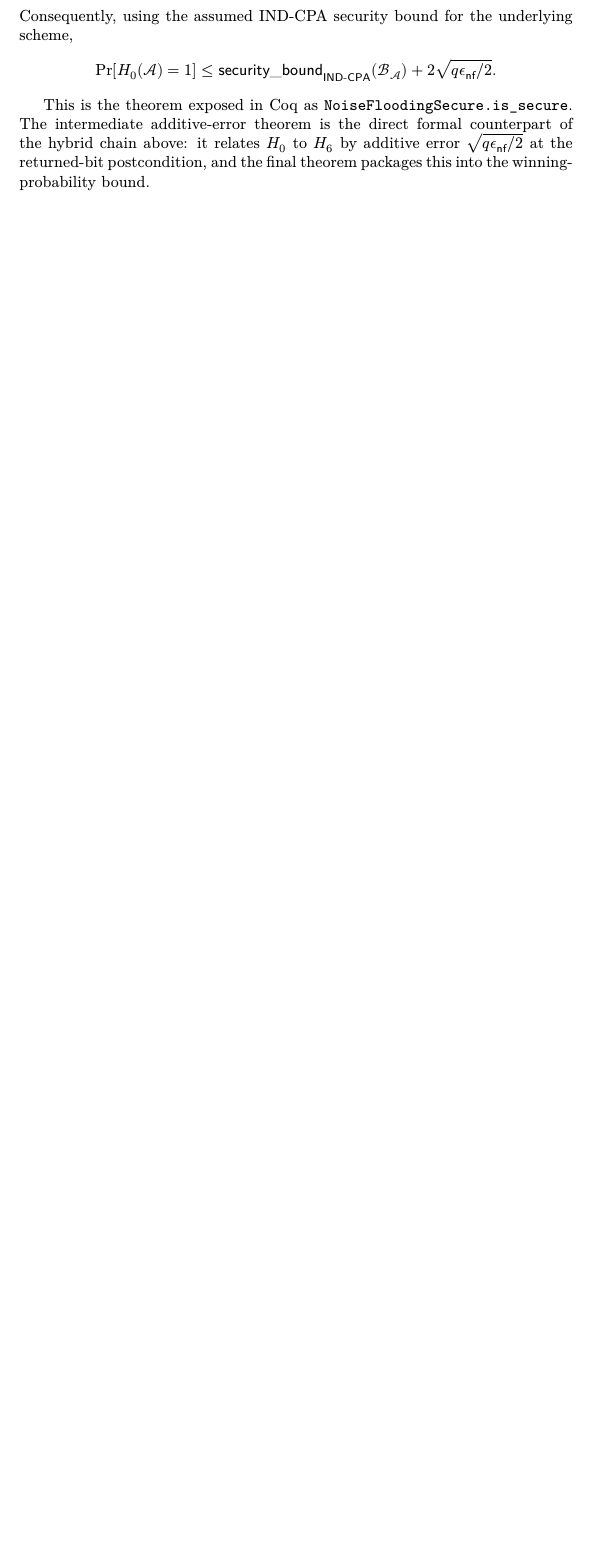
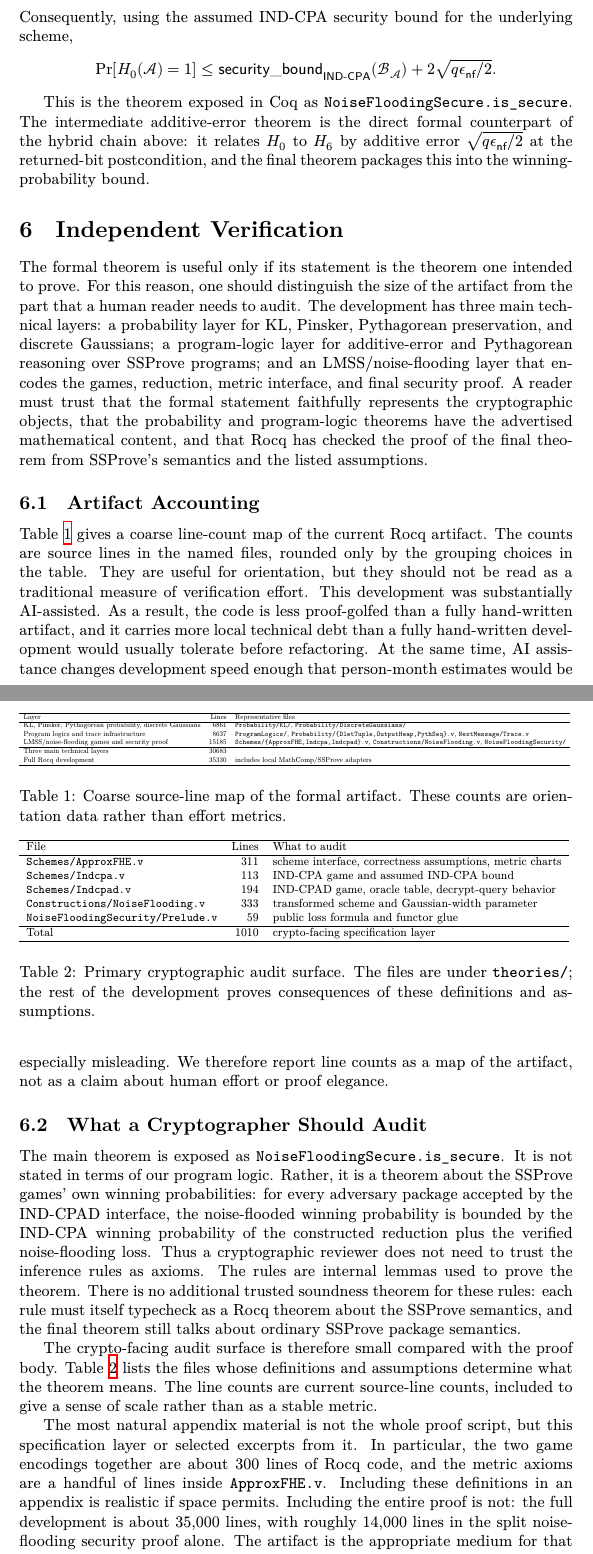
Before and after one commit to ethanlee515/Pythagorean-RHL, a LaTeX paper (main.tex, which reads independent-verification.tex): part of page 20 of 28 before the commit and two parts of pages 20 and 21 of 31 after it, the two joined at a grey line, cut so that both start at the same text, the shorter picture padded with empty space. Compiled offline with XeLaTeX.

Commit message:
Add independent verification section
Co-authored-by: Codex <noreply@openai.com>

```diff
--- /dev/null
+++ b/independent-verification.tex
@@ -0,0 +1,123 @@
+\section{Independent Verification}
+\label{sec:independent-verification}
+
+The formal theorem is useful only if its statement is the theorem one intended
+to prove.
+For this reason, one should distinguish the size of the artifact from the part
+that a human reader needs to audit.
+The development has three main technical layers: a probability layer for KL,
+Pinsker, Pythagorean preservation, and discrete Gaussians; a program-logic
+layer for additive-error and Pythagorean reasoning over SSProve programs; and
+an LMSS/noise-flooding layer that encodes the games, reduction, metric
+interface, and final security proof.
+A reader must trust that the formal statement faithfully represents the
+cryptographic objects, that the probability and program-logic theorems have
+the advertised mathematical content, and that Rocq has checked the proof of
+the final theorem from SSProve's semantics and the listed assumptions.
+
+\subsection{Artifact Accounting}
+\label{sec:artifact-accounting}
+
+\Cref{tab:artifact-accounting} gives a coarse line-count map of the current
+Rocq artifact.
+The counts are source lines in the named files, rounded only by the grouping
+choices in the table.
+They are useful for orientation, but they should not be read as a traditional
+measure of verification effort.
+This development was substantially AI-assisted.
+As a result, the code is less proof-golfed than a fully hand-written artifact,
+and it carries more local technical debt than a fully hand-written development
+would usually tolerate before refactoring.
+At the same time, AI assistance changes development speed enough that
+person-month estimates would be especially misleading.
+We therefore report line counts as a map of the artifact, not as a claim about
+human effort or proof elegance.
+
+\begin{table}
+\centering
+\resizebox{\linewidth}{!}{%
+\begin{tabular}{lrl}
+\hline
+Layer & Lines & Representative files \\
+\hline
+KL, Pinsker, Pythagorean probability, discrete Gaussians
+  & 6861
+  & \texttt{Probability/KL/}, \texttt{Probability/DiscreteGaussians/} \\
+Program logics and trace infrastructure
+  & 8637
+  & \texttt{ProgramLogics/}, \texttt{Probability/\{DletTuple,OutputHeap,PythSeq\}.v}, \texttt{NextMessage/Trace.v} \\
+LMSS/noise-flooding games and security proof
+  & 15185
+  & \texttt{Schemes/\{ApproxFHE,Indcpa,Indcpad\}.v}, \texttt{Constructions/NoiseFlooding.v}, \texttt{NoiseFloodingSecurity/} \\
+\hline
+Three main technical layers & 30683 & \\
+Full Rocq development & 35330 & includes local MathComp/SSProve adapters \\
+\hline
+\end{tabular}
+}
+\caption{Coarse source-line map of the formal artifact.  These counts are
+orientation data rather than effort metrics.}
+\label{tab:artifact-accounting}
+\end{table}
+
+\subsection{What a Cryptographer Should Audit}
+\label{sec:crypto-audit-surface}
+
+The main theorem is exposed as
+\texttt{NoiseFloodingSecure.is\_secure}.
+It is not stated in terms of our program logic.
+Rather, it is a theorem about the SSProve games' own winning probabilities:
+for every adversary package accepted by the IND-CPAD interface, the
+noise-flooded winning probability is bounded by the IND-CPA winning probability
+of the constructed reduction plus the verified noise-flooding loss.
+Thus a cryptographic reviewer does not need to trust the inference rules as
+axioms.
+The rules are internal lemmas used to prove the theorem.
+There is no additional trusted soundness theorem for these rules: each rule
+must itself typecheck as a Rocq theorem about the SSProve semantics, and the
+final theorem still talks about ordinary SSProve package semantics.
+
+The crypto-facing audit surface is therefore small compared with the proof
+body.
+\Cref{tab:crypto-audit-surface} lists the files whose definitions and
+assumptions determine what the theorem means.
+The line counts are current source-line counts, included to give a sense of
+scale rather than as a stable metric.
+
+\begin{table}
+\centering
+\resizebox{\linewidth}{!}{%
+\begin{tabular}{lrl}
+\hline
+File & Lines & What to audit \\
+\hline
+\texttt{Schemes/ApproxFHE.v} & 311
+  & scheme interface, correctness assumptions, metric charts \\
+\texttt{Schemes/Indcpa.v} & 113
+  & IND-CPA game and assumed IND-CPA bound \\
+\texttt{Schemes/Indcpad.v} & 194
+  & IND-CPAD game, oracle table, decrypt-query behavior \\
+\texttt{Constructions/NoiseFlooding.v} & 333
+  & transformed scheme and Gaussian-width parameter \\
+\texttt{NoiseFloodingSecurity/Prelude.v} & 59
+  & public loss formula and functor glue \\
+\hline
+Total & 1010 & crypto-facing specification layer \\
+\hline
+\end{tabular}
+}
+\caption{Primary cryptographic audit surface.  The files are under
+\texttt{theories/}; the rest of the development proves consequences of these
+definitions and assumptions.}
+\label{tab:crypto-audit-surface}
+\end{table}
+
+The most natural appendix material is not the whole proof script, but this
+specification layer or selected excerpts from it.
+In particular, the two game encodings together are about 300 lines of Rocq
+code, and the metric axioms are a handful of lines inside
+\texttt{ApproxFHE.v}.
+Including these definitions in an appendix is realistic if space permits.
+Including the entire proof is not: the full development is about 35,000 lines,
+with roughly 14,000 lines in the split noise-flooding security proof alone.
+The artifact is the appropriate medium for that part.
```
Also changed, not shown: main.tex (+1 -0 lines), independent-verification.tex (129 more changed lines).
